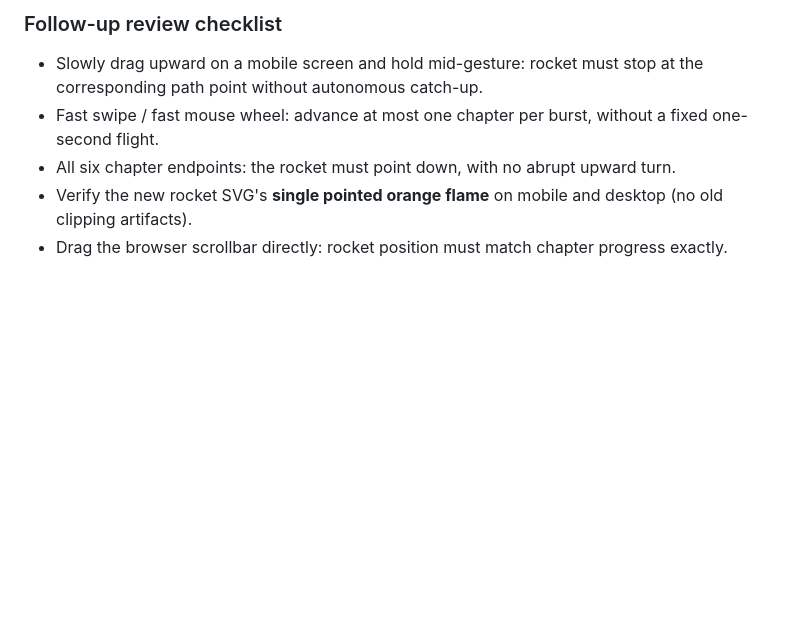
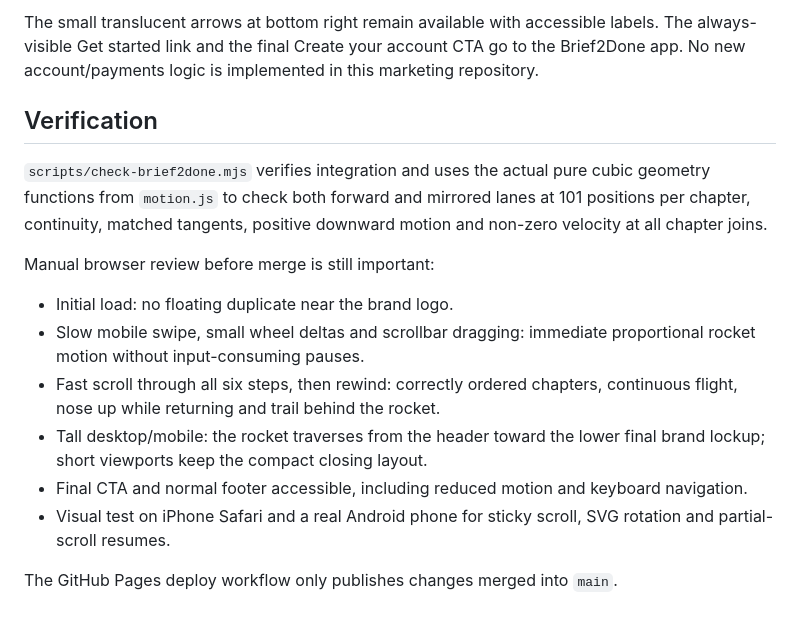
Before and after one commit to doppiaelle/marketing-advertising, a Markdown page: docs/brief2done-showcase.md, the part around one of its changes. Drawn GitHub-style; blank space fills up the shorter version.

Commit message:
docs(brief2done): explain native scroll, continuous descent, mirrored rewind and QA

```diff
--- a/docs/brief2done-showcase.md
+++ b/docs/brief2done-showcase.md
@@ -90,8 +71,27 @@ The GitHub Pages deploy workflow still runs only on `main`.
 
-### Follow-up review checklist
+The small translucent arrows at bottom right remain available with accessible
+labels. The always-visible Get started link and the final Create your account
+CTA go to the Brief2Done app. No new account/payments logic is implemented in
+this marketing repository.
 
-- Slowly drag upward on a mobile screen and hold mid-gesture: rocket must stop at the corresponding path point without autonomous catch-up.
-- Fast swipe / fast mouse wheel: advance at most one chapter per burst, without a fixed one-second flight.
-- All six chapter endpoints: the rocket must point down, with no abrupt upward turn.
-- Verify the new rocket SVG's **single pointed orange flame** on mobile and desktop (no old clipping artifacts).
-- Drag the browser scrollbar directly: rocket position must match chapter progress exactly.
+## Verification
+
+`scripts/check-brief2done.mjs` verifies integration and uses the actual
+pure cubic geometry functions from `motion.js` to check both forward and
+mirrored lanes at 101 positions per chapter, continuity, matched tangents,
+positive downward motion and non-zero velocity at all chapter joins.
+
+Manual browser review before merge is still important:
+- Initial load: no floating duplicate near the brand logo.
+- Slow mobile swipe, small wheel deltas and scrollbar dragging: immediate
+  proportional rocket motion without input-consuming pauses.
+- Fast scroll through all six steps, then rewind: correctly ordered chapters,
+  continuous flight, nose up while returning and trail behind the rocket.
+- Tall desktop/mobile: the rocket traverses from the header toward the
+  lower final brand lockup; short viewports keep the compact closing layout.
+- Final CTA and normal footer accessible, including reduced motion and
+  keyboard navigation.
+- Visual test on iPhone Safari and a real Android phone for sticky scroll,
+  SVG rotation and partial-scroll resumes.
+
+The GitHub Pages deploy workflow only publishes changes merged into `main`.
```
Also changed, not shown: other parts of docs/brief2done-showcase.md (+56 -75 lines).
